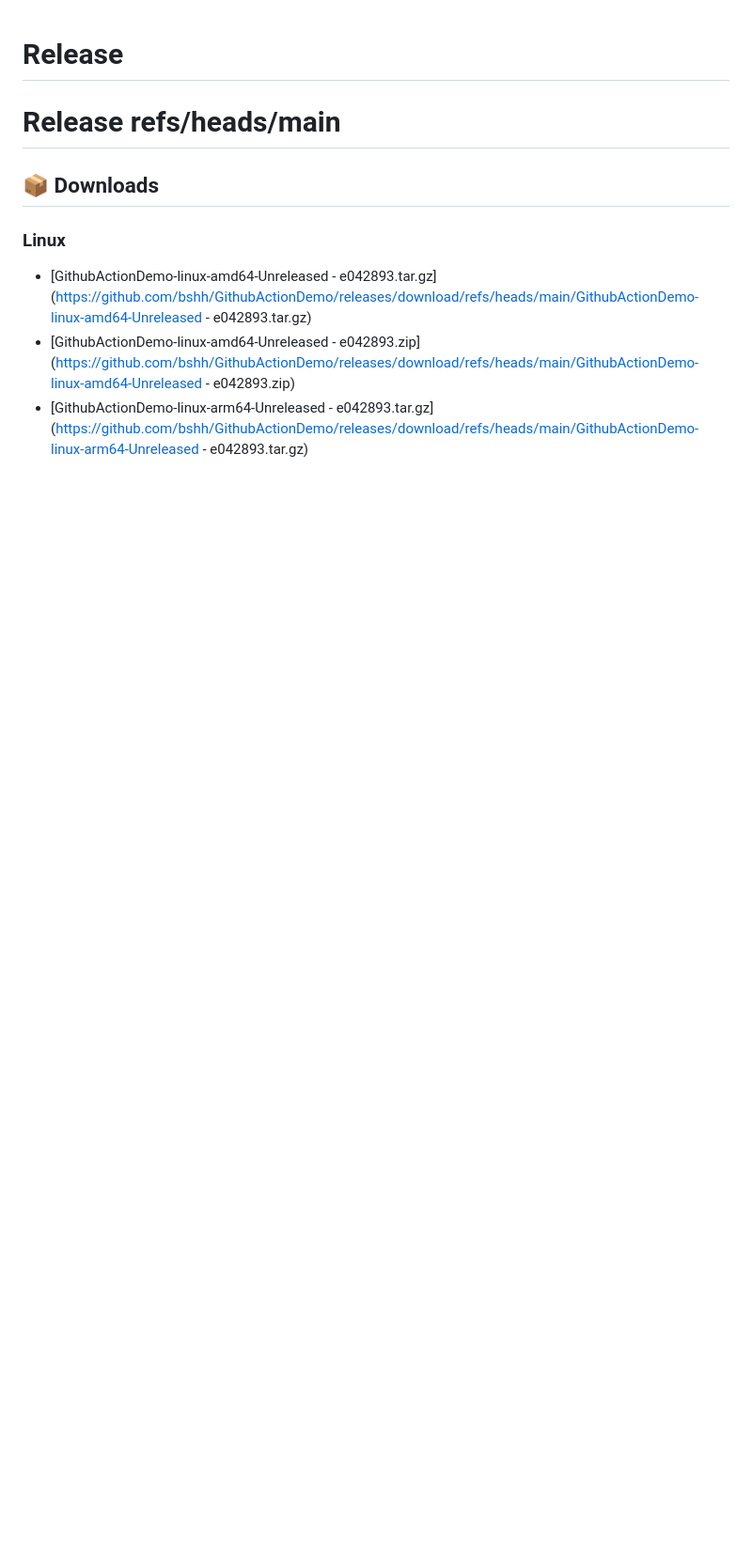
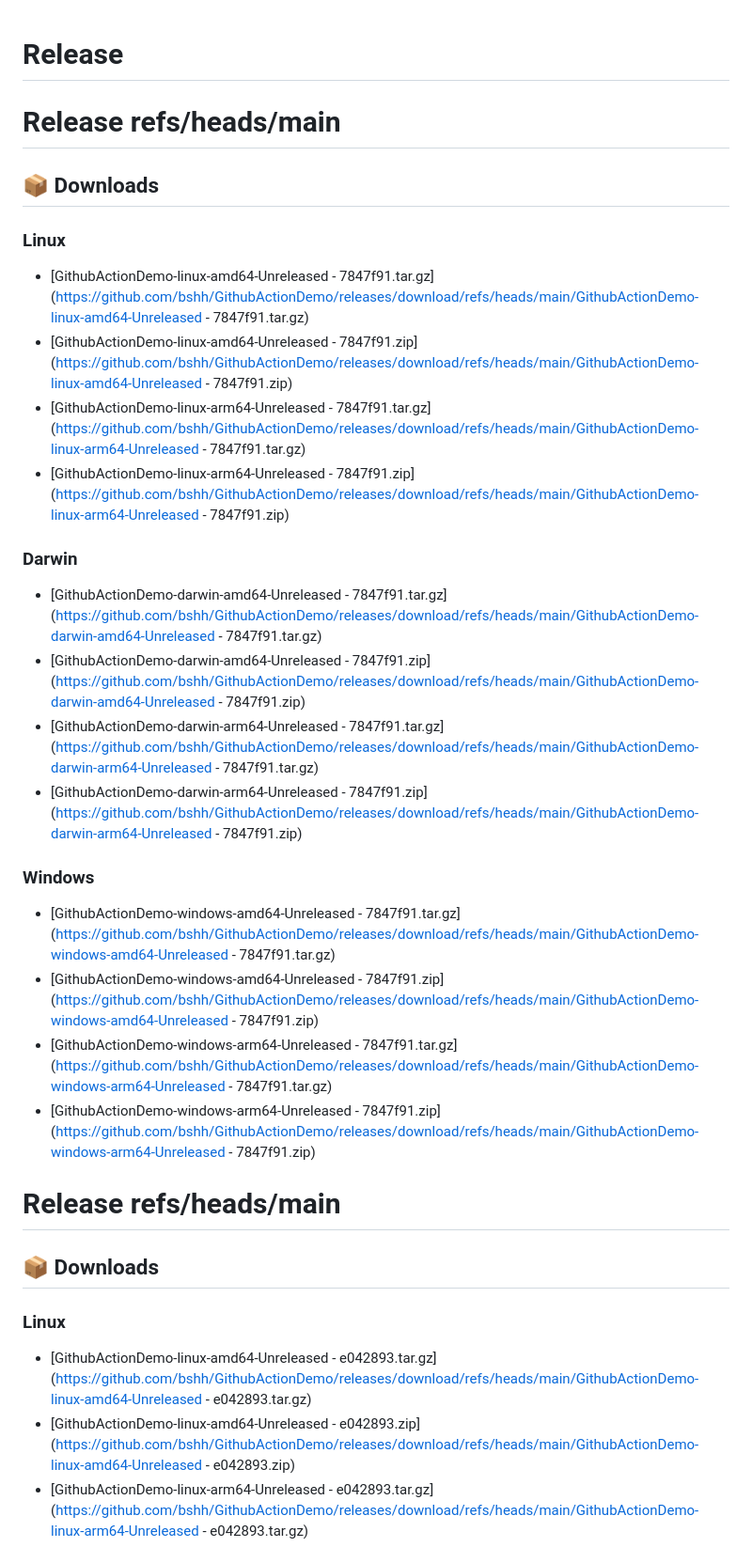
Before and after one commit to bshh/GithubActionDemo, a Markdown page: CHANGELOG.md, the part around the change. Shown at 94% size. Rendered like a GitHub page; blank space fills up the shorter version.

Commit message:
Update Unreleased changelog [skip ci]

```diff
--- a/CHANGELOG.md
+++ b/CHANGELOG.md
@@ -1,4 +1,26 @@
 # Release
+
+# Release refs/heads/main
+
+## 📦 Downloads
+### Linux
+- [GithubActionDemo-linux-amd64-Unreleased - 7847f91.tar.gz](https://github.com/bshh/GithubActionDemo/releases/download/refs/heads/main/GithubActionDemo-linux-amd64-Unreleased - 7847f91.tar.gz)
+- [GithubActionDemo-linux-amd64-Unreleased - 7847f91.zip](https://github.com/bshh/GithubActionDemo/releases/download/refs/heads/main/GithubActionDemo-linux-amd64-Unreleased - 7847f91.zip)
+- [GithubActionDemo-linux-arm64-Unreleased - 7847f91.tar.gz](https://github.com/bshh/GithubActionDemo/releases/download/refs/heads/main/GithubActionDemo-linux-arm64-Unreleased - 7847f91.tar.gz)
+- [GithubActionDemo-linux-arm64-Unreleased - 7847f91.zip](https://github.com/bshh/GithubActionDemo/releases/download/refs/heads/main/GithubActionDemo-linux-arm64-Unreleased - 7847f91.zip)
+
+### Darwin
+- [GithubActionDemo-darwin-amd64-Unreleased - 7847f91.tar.gz](https://github.com/bshh/GithubActionDemo/releases/download/refs/heads/main/GithubActionDemo-darwin-amd64-Unreleased - 7847f91.tar.gz)
+- [GithubActionDemo-darwin-amd64-Unreleased - 7847f91.zip](https://github.com/bshh/GithubActionDemo/releases/download/refs/heads/main/GithubActionDemo-darwin-amd64-Unreleased - 7847f91.zip)
+- [GithubActionDemo-darwin-arm64-Unreleased - 7847f91.tar.gz](https://github.com/bshh/GithubActionDemo/releases/download/refs/heads/main/GithubActionDemo-darwin-arm64-Unreleased - 7847f91.tar.gz)
+- [GithubActionDemo-darwin-arm64-Unreleased - 7847f91.zip](https://github.com/bshh/GithubActionDemo/releases/download/refs/heads/main/GithubActionDemo-darwin-arm64-Unreleased - 7847f91.zip)
+
+### Windows
+- [GithubActionDemo-windows-amd64-Unreleased - 7847f91.tar.gz](https://github.com/bshh/GithubActionDemo/releases/download/refs/heads/main/GithubActionDemo-windows-amd64-Unreleased - 7847f91.tar.gz)
+- [GithubActionDemo-windows-amd64-Unreleased - 7847f91.zip](https://github.com/bshh/GithubActionDemo/releases/download/refs/heads/main/GithubActionDemo-windows-amd64-Unreleased - 7847f91.zip)
+- [GithubActionDemo-windows-arm64-Unreleased - 7847f91.tar.gz](https://github.com/bshh/GithubActionDemo/releases/download/refs/heads/main/GithubActionDemo-windows-arm64-Unreleased - 7847f91.tar.gz)
+- [GithubActionDemo-windows-arm64-Unreleased - 7847f91.zip](https://github.com/bshh/GithubActionDemo/releases/download/refs/heads/main/GithubActionDemo-windows-arm64-Unreleased - 7847f91.zip)
+
 
 # Release refs/heads/main
 
```
